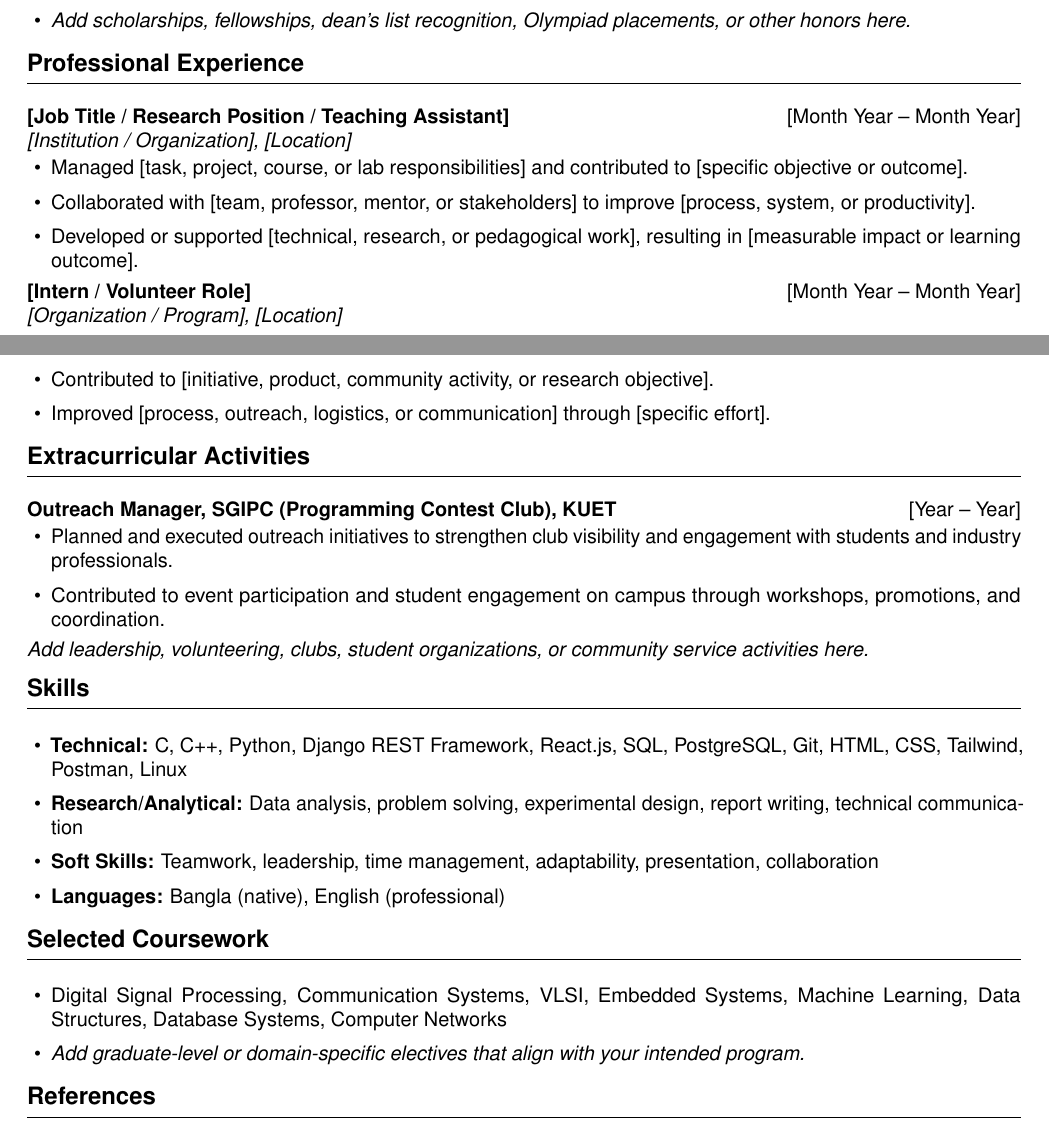
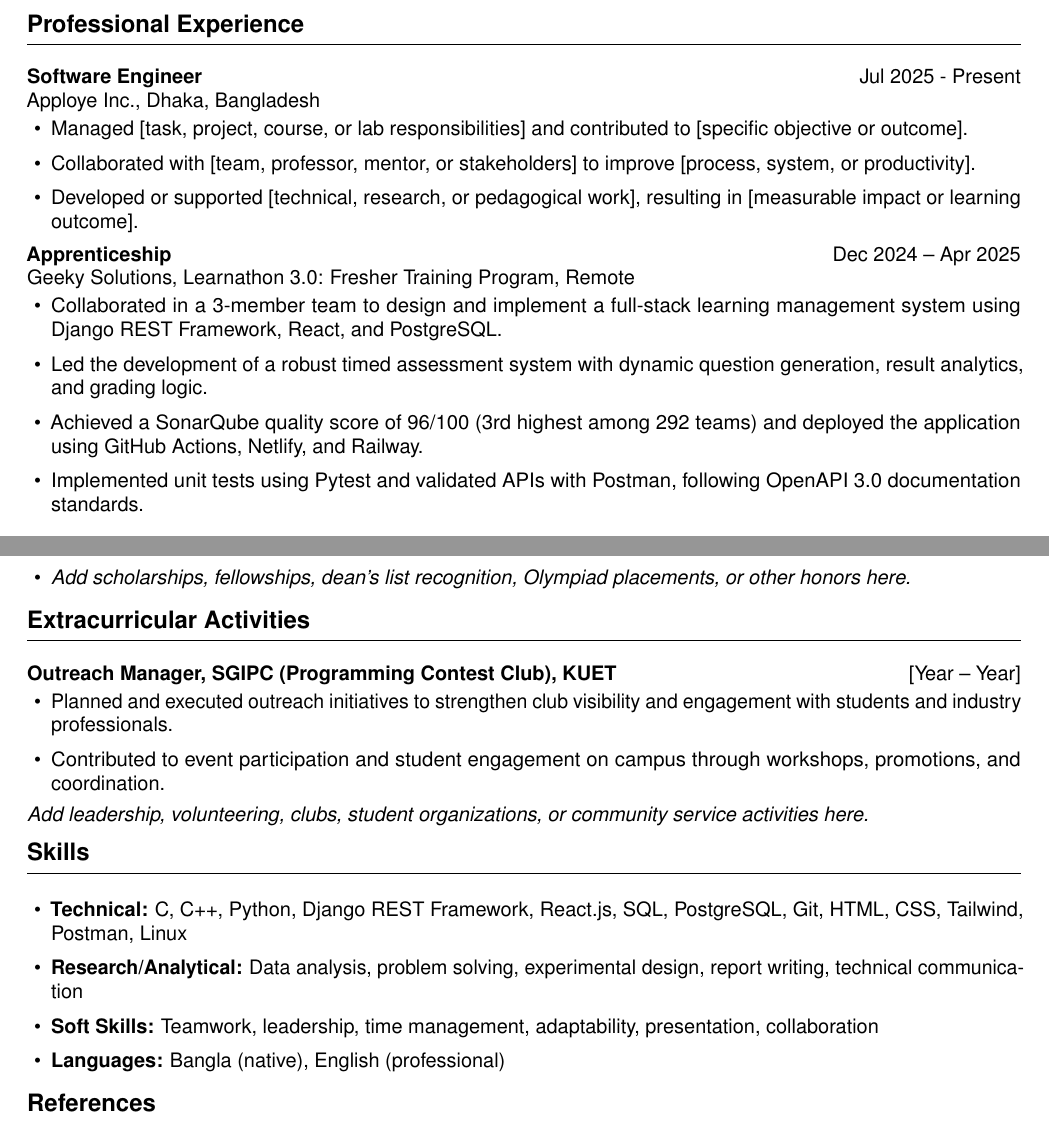
Before and after one commit to yuusaif/alvi-cv, a LaTeX CV (cv.tex, which reads sections/professional_experience.tex, sections/skills_refs.tex): two parts of pages 2 and 3 of 3, joined at a grey line, cut so that both start at the same text. Compiled offline with pdfLaTeX.

Commit message:
Add professional experience section and skills with references to CV

```diff
--- a/cv.tex
+++ b/cv.tex
@@ -15,7 +16,6 @@
 \input{sections/projects}
 \input{sections/achievements}
-\input{sections/professional_experience}
 \input{sections/extracurricular}
-\input{sections/skills_coursework_refs}
+\input{sections/skills_refs}
 
 \end{document}
--- a/sections/professional_experience.tex
+++ b/sections/professional_experience.tex
@@ -1,16 +1,18 @@
 \cvsection{Professional Experience}
-\entrytwo{[Job Title / Research Position / Teaching Assistant]}{[Month Year -- Month Year]}
-\textit{[Institution / Organization], [Location]}\par
+\entrytwo{Software Engineer}{Jul 2025 - Present}
+Apploye Inc., Dhaka, Bangladesh\par
 \begin{itemize}
   \item Managed [task, project, course, or lab responsibilities] and contributed to [specific objective or outcome].
   \item Collaborated with [team, professor, mentor, or stakeholders] to improve [process, system, or productivity].
   \item Developed or supported [technical, research, or pedagogical work], resulting in [measurable impact or learning outcome].
 \end{itemize}
 
-\vspace{0.15em}
-\entrytwo{[Intern / Volunteer Role]}{[Month Year -- Month Year]}
-\textit{[Organization / Program], [Location]}\par
+\vspace{0.25em}
+\entrytwo{Apprenticeship}{Dec 2024 -- Apr 2025}
+Geeky Solutions, Learnathon 3.0: Fresher Training Program, Remote\par
 \begin{itemize}
-  \item Contributed to [initiative, product, community activity, or research objective].
-  \item Improved [process, outreach, logistics, or communication] through [specific effort].
+  \item Collaborated in a 3-member team to design and implement a full-stack learning management system using Django REST Framework, React, and PostgreSQL.
+  \item Led the development of a robust timed assessment system with dynamic question generation, result analytics, and grading logic.
+  \item Achieved a SonarQube quality score of 96/100 (3rd highest among 292 teams) and deployed the application using GitHub Actions, Netlify, and Railway.
+  \item Implemented unit tests using Pytest and validated APIs with Postman, following OpenAPI 3.0 documentation standards.
 \end{itemize}
--- a/sections/skills_coursework_refs.tex
+++ b/sections/skills_refs.tex
@@ -6,12 +6,6 @@
   \item \textbf{Languages:} Bangla (native), English (professional)
 \end{itemize}
 
-\cvsection{Selected Coursework}
-\begin{itemize}
-  \item Digital Signal Processing, Communication Systems, VLSI, Embedded Systems, Machine Learning, Data Structures, Database Systems, Computer Networks
-  \item \textit{Add graduate-level or domain-specific electives that align with your intended program.}
-\end{itemize}
-
 \cvsection{References}
 \begin{itemize}
   \item \textbf{[Reference Name]}, [Title / Position], [Institution], [Email], [Phone]
```
Also changed, not shown: cv.tex (1 more changed lines).
